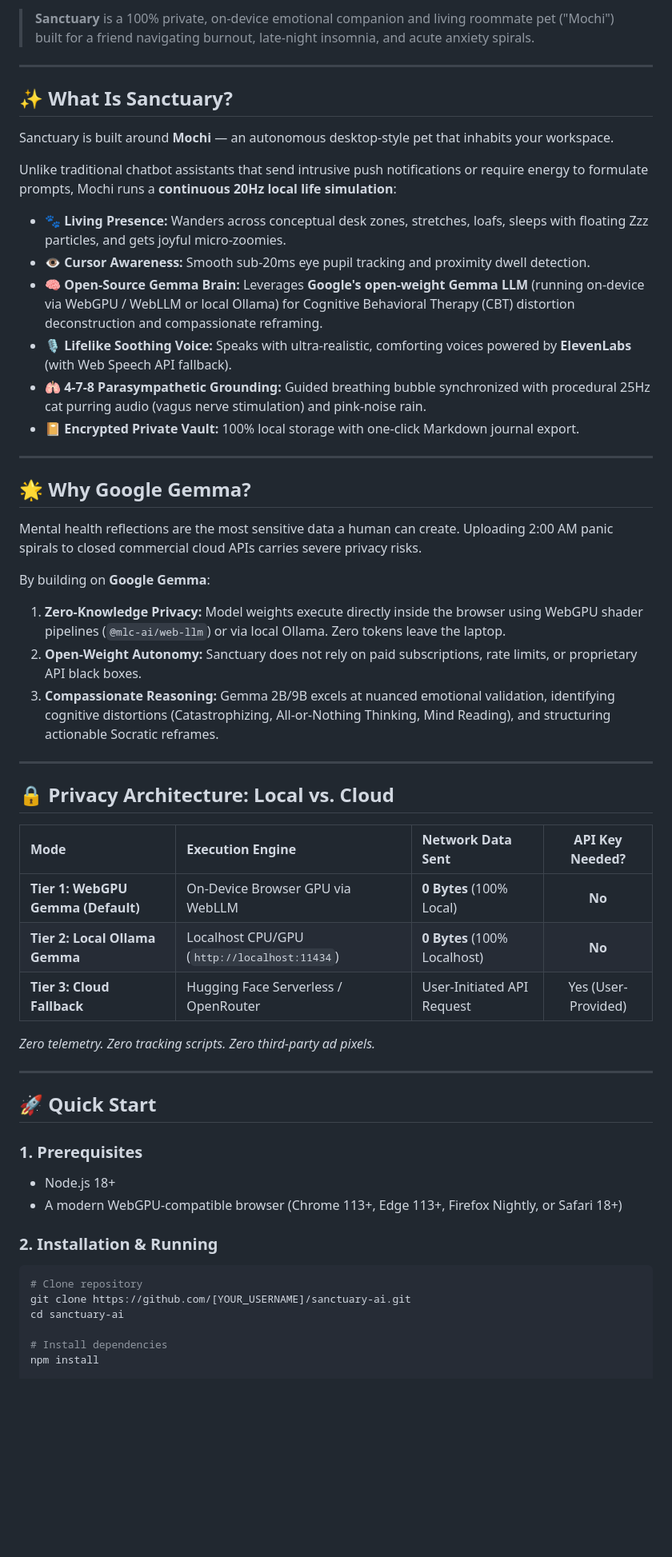
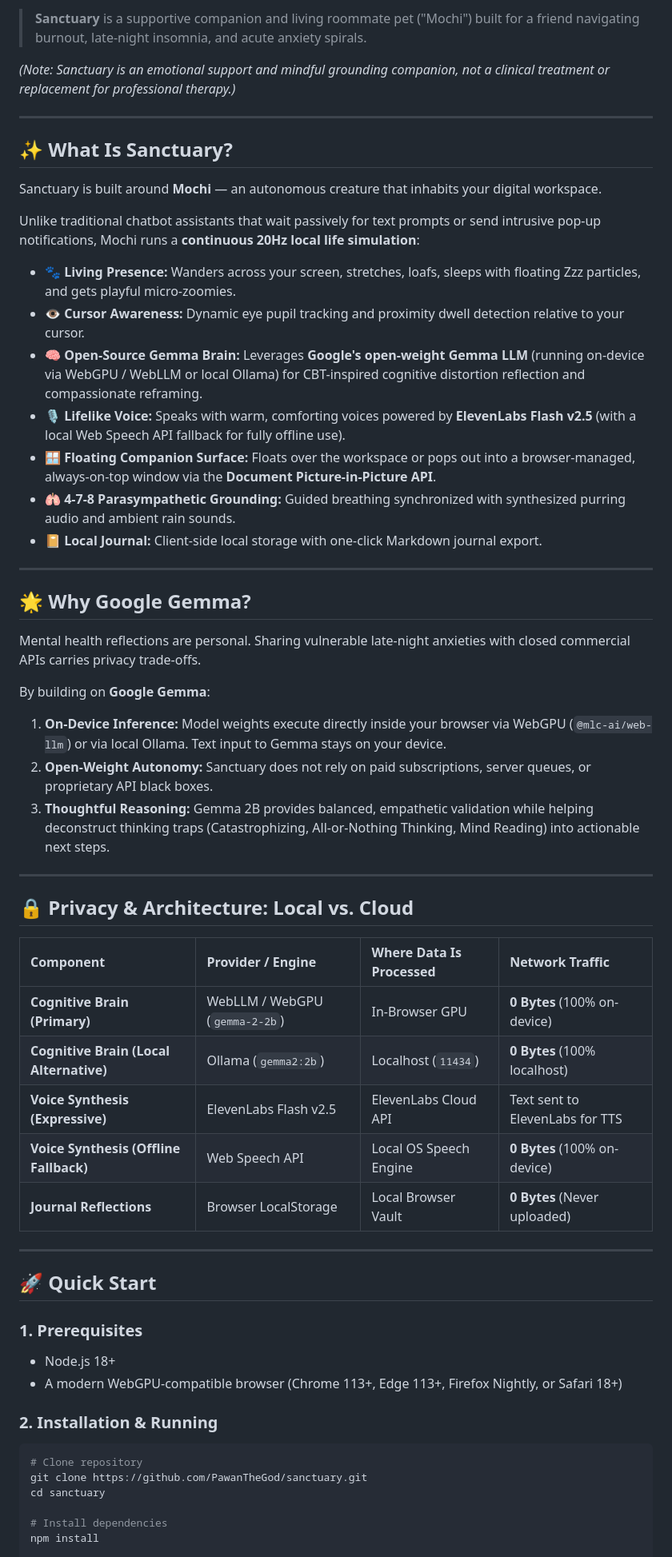
Before and after one commit to PawanTheGod/sanctuary, a Markdown page: README.md, the part around one of its changes. Shown at 80% size. GitHub-like rendering; blank space fills up the shorter version.

````diff
--- a/README.md
+++ b/README.md
@@ -7,42 +7,45 @@
 
-> **Sanctuary** is a 100% private, on-device emotional companion and living roommate pet ("Mochi") built for a friend navigating burnout, late-night insomnia, and acute anxiety spirals.
+> **Sanctuary** is a supportive companion and living roommate pet ("Mochi") built for a friend navigating burnout, late-night insomnia, and acute anxiety spirals.
+
+*(Note: Sanctuary is an emotional support and mindful grounding companion, not a clinical treatment or replacement for professional therapy.)*
 
 ---
 
 ## ✨ What Is Sanctuary?
 
-Sanctuary is built around **Mochi** — an autonomous desktop-style pet that inhabits your workspace.
+Sanctuary is built around **Mochi** — an autonomous creature that inhabits your digital workspace.
 
-Unlike traditional chatbot assistants that send intrusive push notifications or require energy to formulate prompts, Mochi runs a **continuous 20Hz local life simulation**:
-- 🐾 **Living Presence:** Wanders across conceptual desk zones, stretches, loafs, sleeps with floating Zzz particles, and gets joyful micro-zoomies.
-- 👁️ **Cursor Awareness:** Smooth sub-20ms eye pupil tracking and proximity dwell detection.
-- 🧠 **Open-Source Gemma Brain:** Leverages **Google's open-weight Gemma LLM** (running on-device via WebGPU / WebLLM or local Ollama) for Cognitive Behavioral Therapy (CBT) distortion deconstruction and compassionate reframing.
-- 🎙️ **Lifelike Soothing Voice:** Speaks with ultra-realistic, comforting voices powered by **ElevenLabs** (with Web Speech API fallback).
-- 🫁 **4-7-8 Parasympathetic Grounding:** Guided breathing bubble synchronized with procedural 25Hz cat purring audio (vagus nerve stimulation) and pink-noise rain.
-- 📔 **Encrypted Private Vault:** 100% local storage with one-click Markdown journal export.
+Unlike traditional chatbot assistants that wait passively for text prompts or send intrusive pop-up notifications, Mochi runs a **continuous 20Hz local life simulation**:
+- 🐾 **Living Presence:** Wanders across your screen, stretches, loafs, sleeps with floating Zzz particles, and gets playful micro-zoomies.
+- 👁️ **Cursor Awareness:** Dynamic eye pupil tracking and proximity dwell detection relative to your cursor.
+- 🧠 **Open-Source Gemma Brain:** Leverages **Google's open-weight Gemma LLM** (running on-device via WebGPU / WebLLM or local Ollama) for CBT-inspired cognitive distortion reflection and compassionate reframing.
+- 🎙️ **Lifelike Voice:** Speaks with warm, comforting voices powered by **ElevenLabs Flash v2.5** (with a local Web Speech API fallback for fully offline use).
+- 🪟 **Floating Companion Surface:** Floats over the workspace or pops out into a browser-managed, always-on-top window via the **Document Picture-in-Picture API**.
+- 🫁 **4-7-8 Parasympathetic Grounding:** Guided breathing synchronized with synthesized purring audio and ambient rain sounds.
+- 📔 **Local Journal:** Client-side local storage with one-click Markdown journal export.
 
 ---
 
 ## 🌟 Why Google Gemma?
 
-Mental health reflections are the most sensitive data a human can create. Uploading 2:00 AM panic spirals to closed commercial cloud APIs carries severe privacy risks.
+Mental health reflections are personal. Sharing vulnerable late-night anxieties with closed commercial APIs carries privacy trade-offs.
 
 By building on **Google Gemma**:
-1. **Zero-Knowledge Privacy:** Model weights execute directly inside the browser using WebGPU shader pipelines (`@mlc-ai/web-llm`) or via local Ollama. Zero tokens leave the laptop.
-2. **Open-Weight Autonomy:** Sanctuary does not rely on paid subscriptions, rate limits, or proprietary API black boxes.
-3. **Compassionate Reasoning:** Gemma 2B/9B excels at nuanced emotional validation, identifying cognitive distortions (Catastrophizing, All-or-Nothing Thinking, Mind Reading), and structuring actionable Socratic reframes.
+1. **On-Device Inference:** Model weights execute directly inside your browser via WebGPU (`@mlc-ai/web-llm`) or via local Ollama. Text input to Gemma stays on your device.
+2. **Open-Weight Autonomy:** Sanctuary does not rely on paid subscriptions, server queues, or proprietary API black boxes.
+3. **Thoughtful Reasoning:** Gemma 2B provides balanced, empathetic validation while helping deconstruct thinking traps (Catastrophizing, All-or-Nothing Thinking, Mind Reading) into actionable next steps.
 
 ---
 
-## 🔒 Privacy Architecture: Local vs. Cloud
+## 🔒 Privacy & Architecture: Local vs. Cloud
 
-| Mode | Execution Engine | Network Data Sent | API Key Needed? |
-| :--- | :--- | :--- | :---: |
-| **Tier 1: WebGPU Gemma (Default)** | On-Device Browser GPU via WebLLM | **0 Bytes** (100% Local) | **No** |
-| **Tier 2: Local Ollama Gemma** | Localhost CPU/GPU (`http://localhost:11434`) | **0 Bytes** (100% Localhost) | **No** |
-| **Tier 3: Cloud Fallback** | Hugging Face Serverless / OpenRouter | User-Initiated API Request | Yes (User-Provided) |
-
-*Zero telemetry. Zero tracking scripts. Zero third-party ad pixels.*
+| Component | Provider / Engine | Where Data Is Processed | Network Traffic |
+| :--- | :--- | :--- | :--- |
+| **Cognitive Brain (Primary)** | WebLLM / WebGPU (`gemma-2-2b`) | In-Browser GPU | **0 Bytes** (100% on-device) |
+| **Cognitive Brain (Local Alternative)** | Ollama (`gemma2:2b`) | Localhost (`11434`) | **0 Bytes** (100% localhost) |
+| **Voice Synthesis (Expressive)** | ElevenLabs Flash v2.5 | ElevenLabs Cloud API | Text sent to ElevenLabs for TTS |
+| **Voice Synthesis (Offline Fallback)** | Web Speech API | Local OS Speech Engine | **0 Bytes** (100% on-device) |
+| **Journal Reflections** | Browser LocalStorage | Local Browser Vault | **0 Bytes** (Never uploaded) |
 
 ---
 
@@ -55,8 +58,8 @@ By building on **Google Gemma**:
 ### 2. Installation & Running
 ```bash
 # Clone repository
-git clone https://github.com/[YOUR_USERNAME]/sanctuary-ai.git
-cd sanctuary-ai
+git clone https://github.com/PawanTheGod/sanctuary.git
+cd sanctuary
 
 # Install dependencies
 npm install
````
Also changed, not shown: other parts of README.md (+10 -59 lines), HACKTOBERFEST.md (+71 -35 lines).
